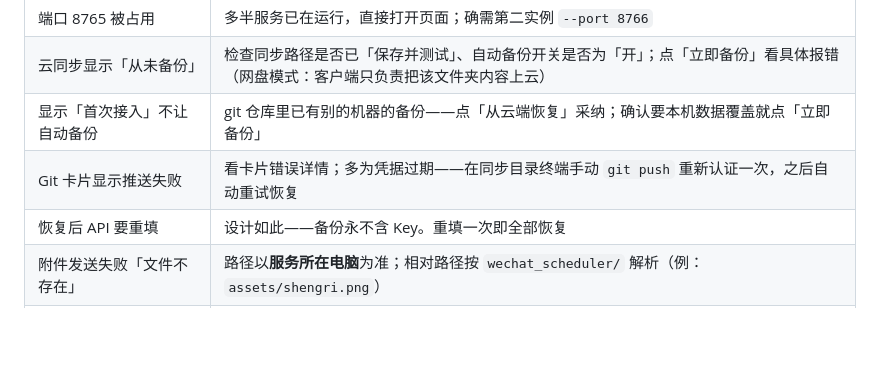
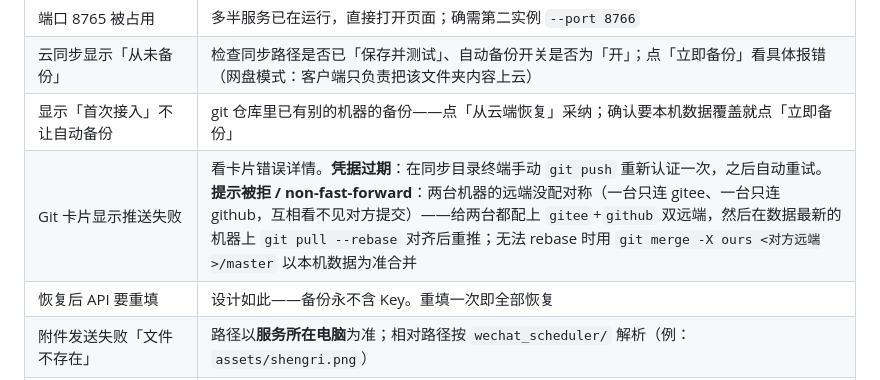
Before and after one commit to Tresordie/translate_tool, a Markdown page: wechat_scheduler/USAGE.md, the part around the change. GitHub-like rendering; blank space fills up the shorter version.

```diff
--- a/wechat_scheduler/USAGE.md
+++ b/wechat_scheduler/USAGE.md
@@ -229,7 +229,7 @@ task.json 结构与 schedule 五种模型见 [README.md](README.md) §三。
 | 端口 8765 被占用 | 多半服务已在运行，直接打开页面；确需第二实例 `--port 8766` |
 | 云同步显示「从未备份」 | 检查同步路径是否已「保存并测试」、自动备份开关是否为「开」；点「立即备份」看具体报错（网盘模式：客户端只负责把该文件夹内容上云） |
 | 显示「首次接入」不让自动备份 | git 仓库里已有别的机器的备份——点「从云端恢复」采纳；确认要本机数据覆盖就点「立即备份」 |
-| Git 卡片显示推送失败 | 看卡片错误详情；多为凭据过期——在同步目录终端手动 `git push` 重新认证一次，之后自动重试恢复 |
+| Git 卡片显示推送失败 | 看卡片错误详情。**凭据过期**：在同步目录终端手动 `git push` 重新认证一次，之后自动重试。**提示被拒 / non-fast-forward**：两台机器的远端没配对称（一台只连 gitee、一台只连 github，互相看不见对方提交）——给两台都配上 `gitee`+`github` 双远端，然后在数据最新的机器上 `git pull --rebase` 对齐后重推；无法 rebase 时用 `git merge -X ours <对方远端>/master` 以本机数据为准合并 |
 | 恢复后 API 要重填 | 设计如此——备份永不含 Key。重填一次即全部恢复 |
 | 附件发送失败「文件不存在」 | 路径以**服务所在电脑**为准；相对路径按 `wechat_scheduler/` 解析（例：`assets/shengri.png`） |
 | 发送时微信窗口弹到前台 | 设计如此（模拟操作），那几秒别抢键盘鼠标 |
```
Also changed, not shown: PROJECT_HANDOFF.md (+1 -1 lines), README.md (+1 -1 lines).
